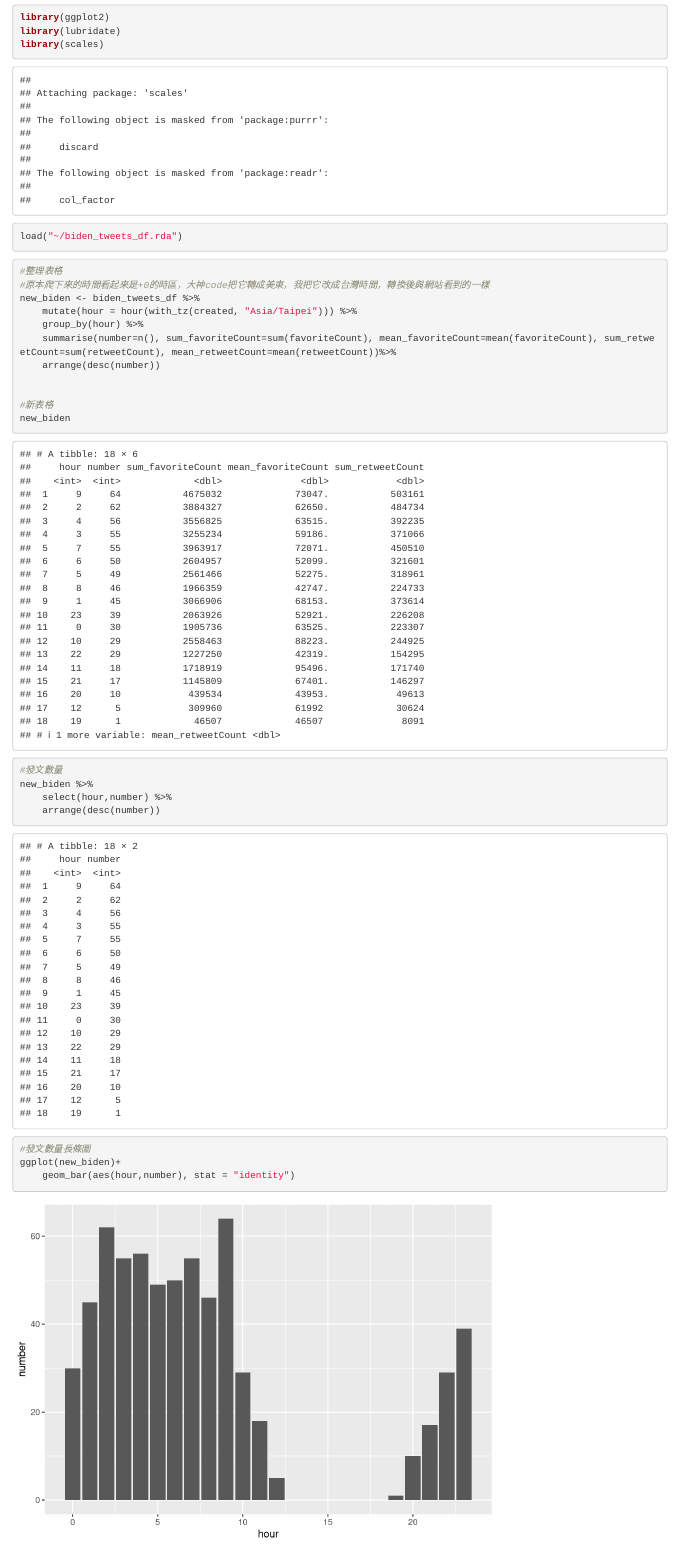
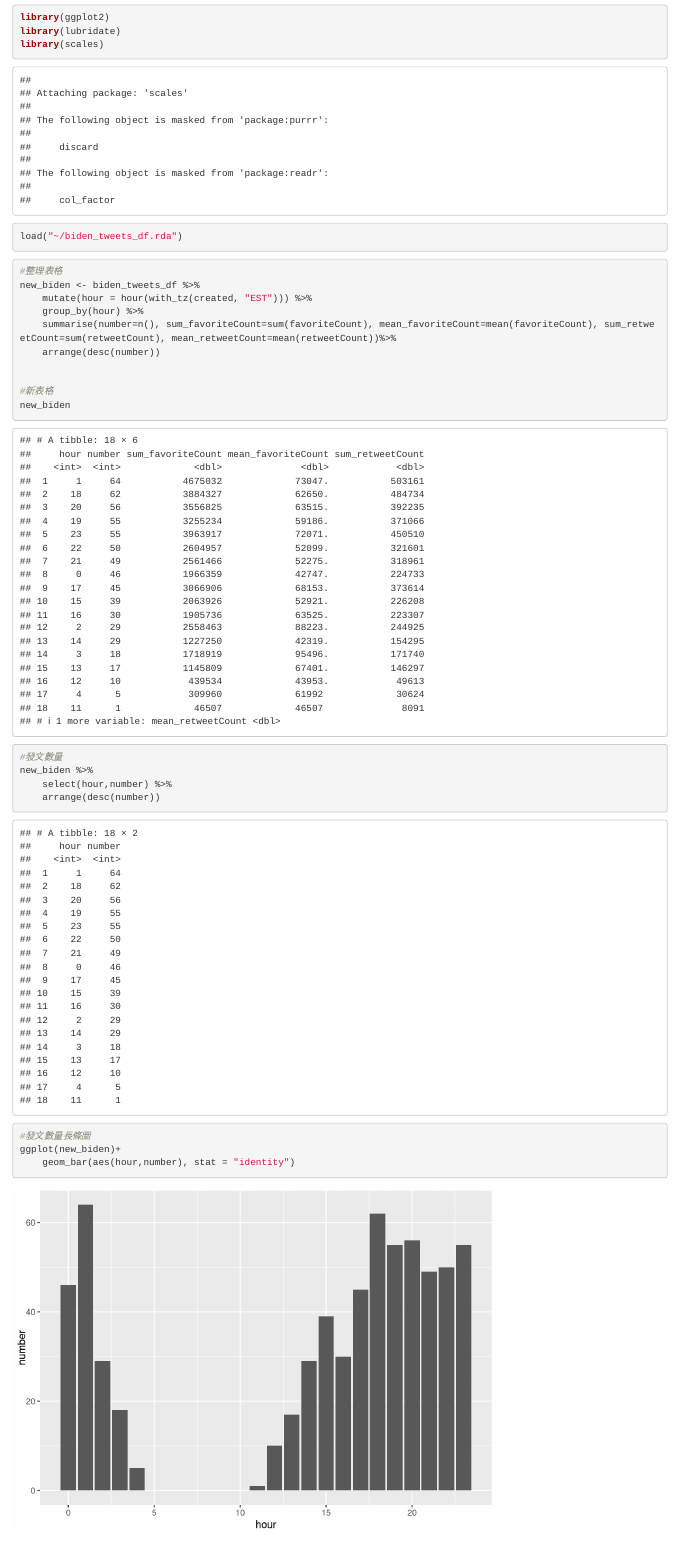
Before and after one commit to sevenpray/2021R_biden_report, an R Markdown document (favoriteCount and retweetCount.Rmd): the page in a window 1100 px wide, from 370 px down. Rendered offline with R 4.5, knitr and Pandoc, with nearby package versions.

Commit message:
Update favoriteCount and retweetCount.Rmd

````diff
--- a/favoriteCount and retweetCount.Rmd
+++ b/favoriteCount and retweetCount.Rmd
@@ -15,9 +15,8 @@ load("~/biden_tweets_df.rda")
 
 ```{r}
 #整理表格
-#原本爬下來的時間看起來是+0的時區，大神code把它轉成美東，我把它改成台灣時間，轉換後與網站看到的一樣
 new_biden <- biden_tweets_df %>%
-    mutate(hour = hour(with_tz(created, "Asia/Taipei"))) %>%
+    mutate(hour = hour(with_tz(created, "EST"))) %>%
     group_by(hour) %>%
     summarise(number=n(), sum_favoriteCount=sum(favoriteCount), mean_favoriteCount=mean(favoriteCount), sum_retweetCount=sum(retweetCount), mean_retweetCount=mean(retweetCount))%>%
     arrange(desc(number))
````
